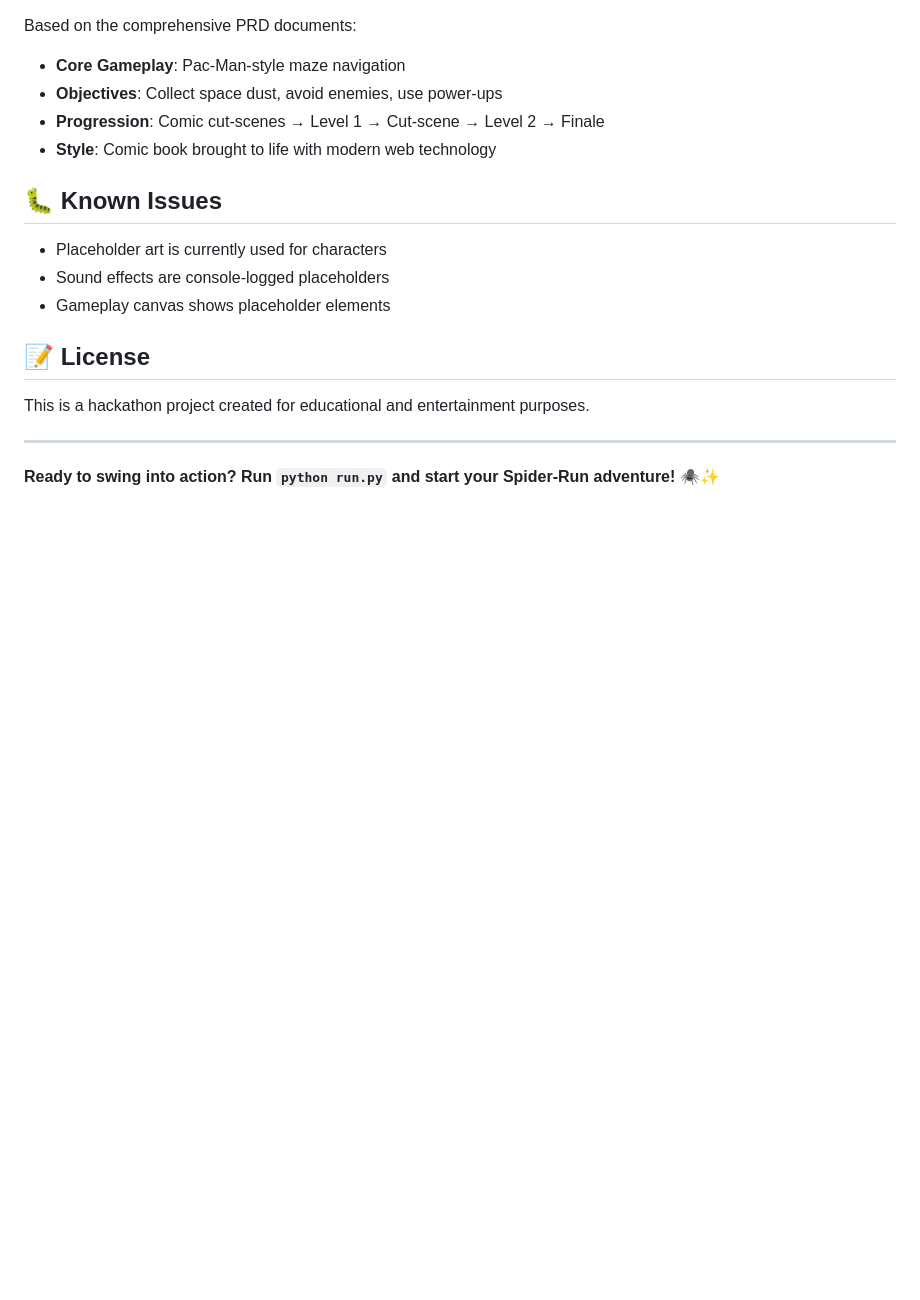
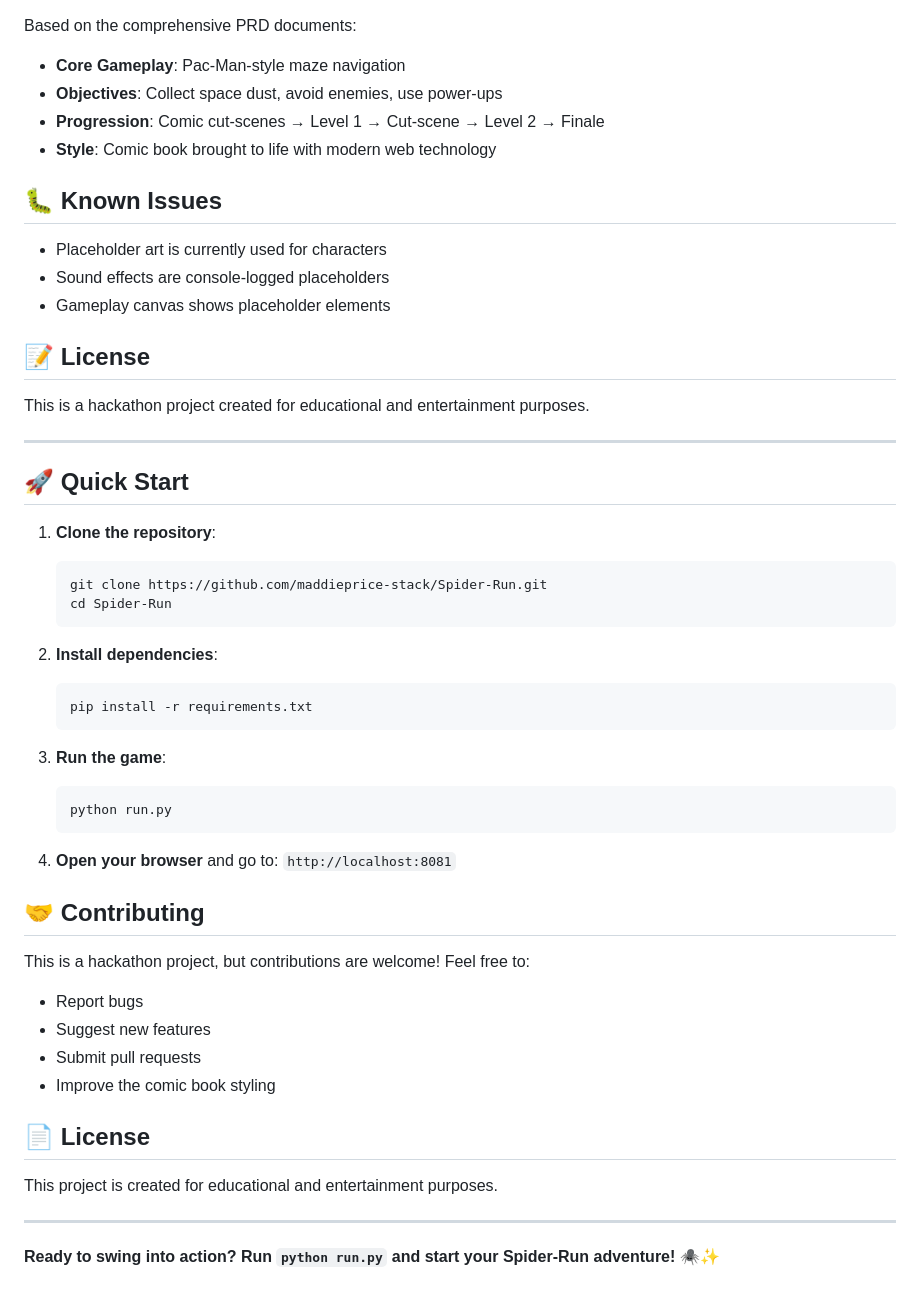
Before and after one commit to maddieprice-stack/Spider-Run, a Markdown page: README.md, the part around the change. Drawn GitHub-style; blank space fills up the shorter version.

Commit message:
Update README with GitHub setup instructions and contributing guidelines

````diff
--- a/README.md
+++ b/README.md
@@ -131,4 +131,38 @@ This is a hackathon project created for educational and entertainment purposes.
 
 ---
 
+## 🚀 Quick Start
+
+1. **Clone the repository**:
+   ```bash
+   git clone https://github.com/maddieprice-stack/Spider-Run.git
+   cd Spider-Run
+   ```
+
+2. **Install dependencies**:
+   ```bash
+   pip install -r requirements.txt
+   ```
+
+3. **Run the game**:
+   ```bash
+   python run.py
+   ```
+
+4. **Open your browser** and go to: `http://localhost:8081`
+
+## 🤝 Contributing
+
+This is a hackathon project, but contributions are welcome! Feel free to:
+- Report bugs
+- Suggest new features
+- Submit pull requests
+- Improve the comic book styling
+
+## 📄 License
+
+This project is created for educational and entertainment purposes.
+
+---
+
 **Ready to swing into action? Run `python run.py` and start your Spider-Run adventure!** 🕷️✨
````
